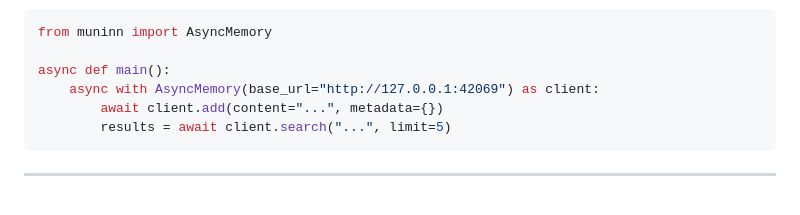
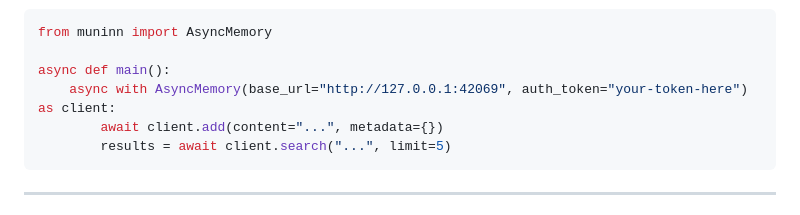
Before and after one commit to wjohns989/Muninn, a Markdown page: README.md, the part around the change. Rendered like a GitHub page.

Commit message:
fix(docs): add auth_token to async SDK example in README
Gemini Code Assist review on PR #44 correctly identified that the async
AsyncMemory example was missing auth_token, causing authentication errors
for users following the documentation. Fixed to match the sync example.

Resolves review comment: https://github.com/wjohns989/Muninn/pull/44#...

Co-Authored-By: Claude Sonnet 4.6 <noreply@anthropic.com>

````diff
--- a/README.md
+++ b/README.md
@@ -194,7 +194,7 @@ Async client:
 from muninn import AsyncMemory
 
 async def main():
-    async with AsyncMemory(base_url="http://127.0.0.1:42069") as client:
+    async with AsyncMemory(base_url="http://127.0.0.1:42069", auth_token="your-token-here") as client:
         await client.add(content="...", metadata={})
         results = await client.search("...", limit=5)
 ```
````
